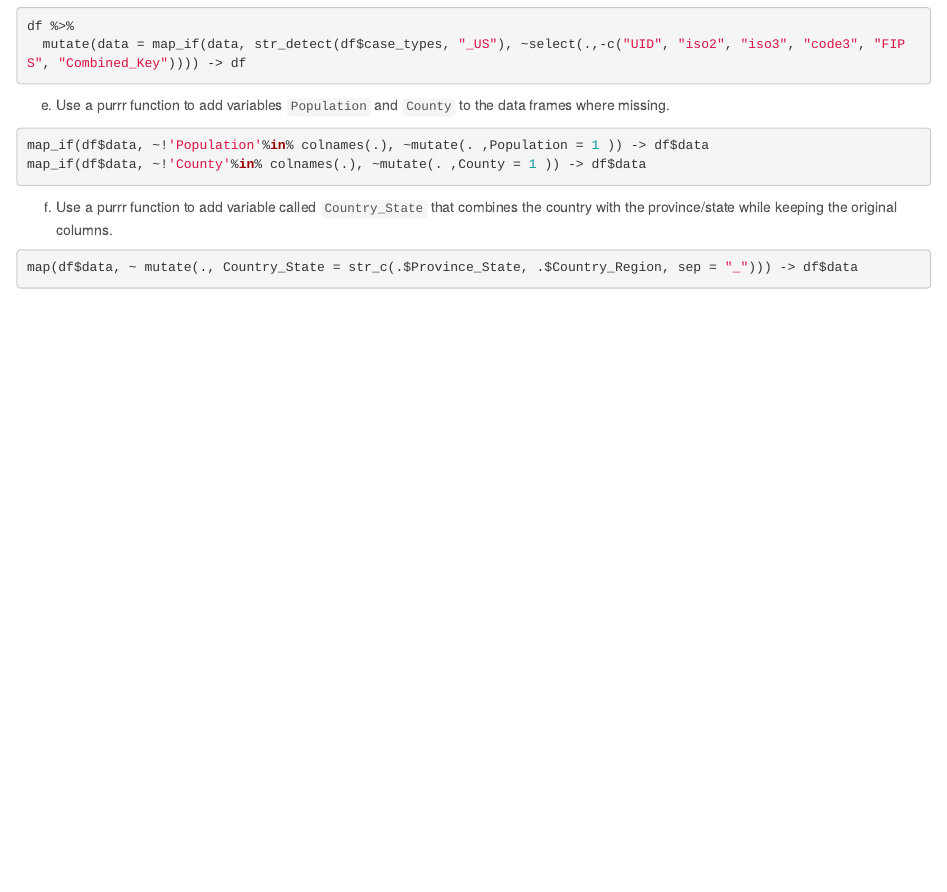
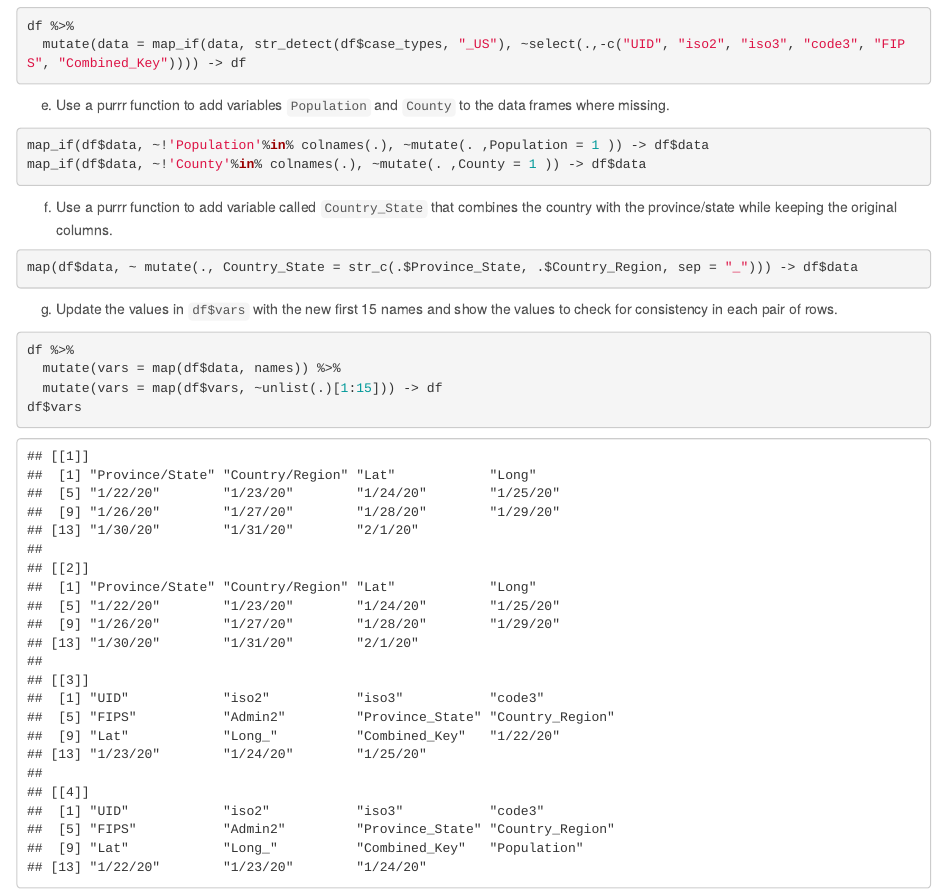
Before and after one commit to jaehee99/COVID-19-cases-overtime, an R Markdown document (hw_07_Jaehee_Lee.Rmd): the page in a window 1100 px wide, from 3810 px down. The pictures show the output file hw_07_Jaehee_Lee.html that the author committed with the source, opened offline.

Commit message:
Question 2-2 g

````diff
--- a/hw_07_Jaehee_Lee.Rmd
+++ b/hw_07_Jaehee_Lee.Rmd
@@ -150,3 +150,11 @@
 ```{r}
 map(df$data, ~ mutate(., Country_State = str_c(.$Province_State, .$Country_Region, sep = "_"))) -> df$data
 ```
+
+g. Update the values in `df$vars` with the new first 15 names and show the values to check for consistency in each pair of rows.
+```{r}
+df %>%
+  mutate(vars = map(df$data, names)) %>%
+  mutate(vars = map(df$vars, ~unlist(.)[1:15])) -> df
+df$vars
+```
````
Also changed, not shown: hw_07_Jaehee_Lee.html.
